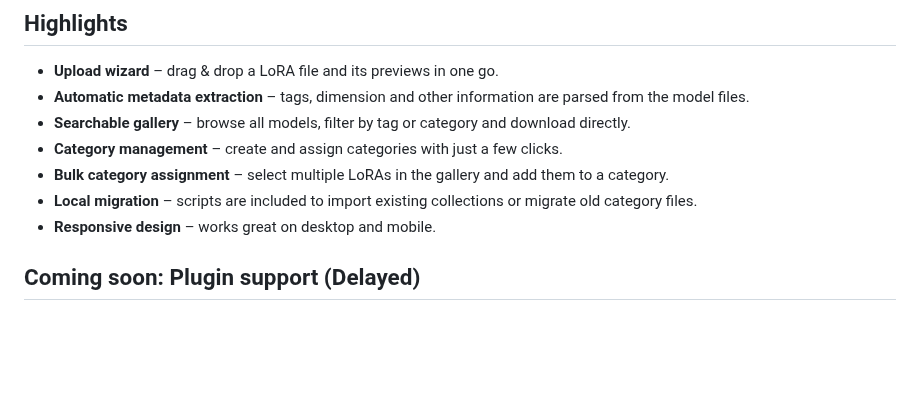
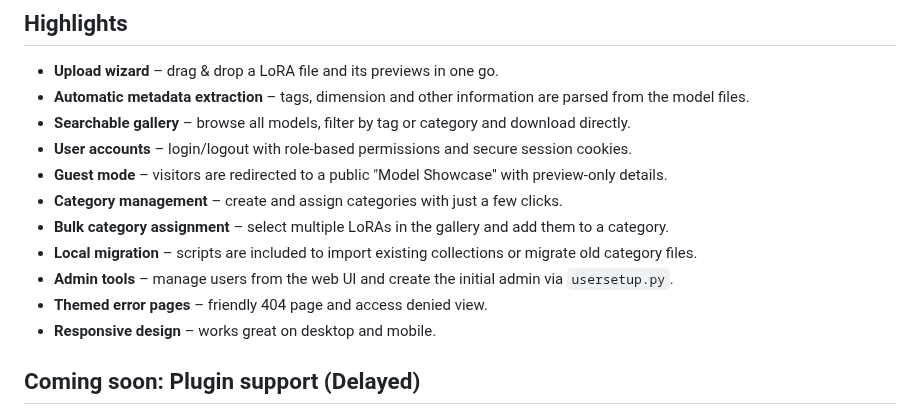
Before and after one commit to MythosMachina/ModelHome, a Markdown page: README.md, the part around the change. Drawn GitHub-style; blank space fills up the shorter version.

Commit message:
docs: update highlights in README

```diff
--- a/README.md
+++ b/README.md
@@ -15,9 +15,13 @@ Link -> https://www.turtlesai.com/en/pages-2946/mylora-intelligent-and-comprehen
 - **Upload wizard** – drag & drop a LoRA file and its previews in one go.
 - **Automatic metadata extraction** – tags, dimension and other information are parsed from the model files.
 - **Searchable gallery** – browse all models, filter by tag or category and download directly.
+- **User accounts** – login/logout with role-based permissions and secure session cookies.
+- **Guest mode** – visitors are redirected to a public "Model Showcase" with preview-only details.
 - **Category management** – create and assign categories with just a few clicks.
 - **Bulk category assignment** – select multiple LoRAs in the gallery and add them to a category.
 - **Local migration** – scripts are included to import existing collections or migrate old category files.
+- **Admin tools** – manage users from the web UI and create the initial admin via `usersetup.py`.
+- **Themed error pages** – friendly 404 page and access denied view.
 - **Responsive design** – works great on desktop and mobile.
 
 ## Coming soon: Plugin support (Delayed)
```
